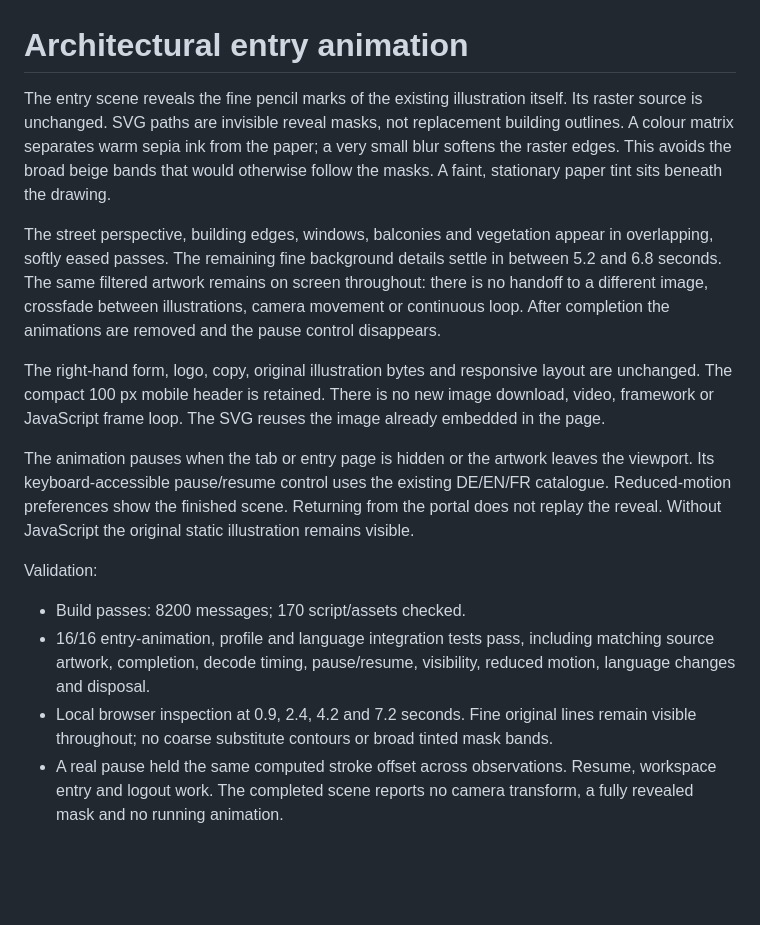
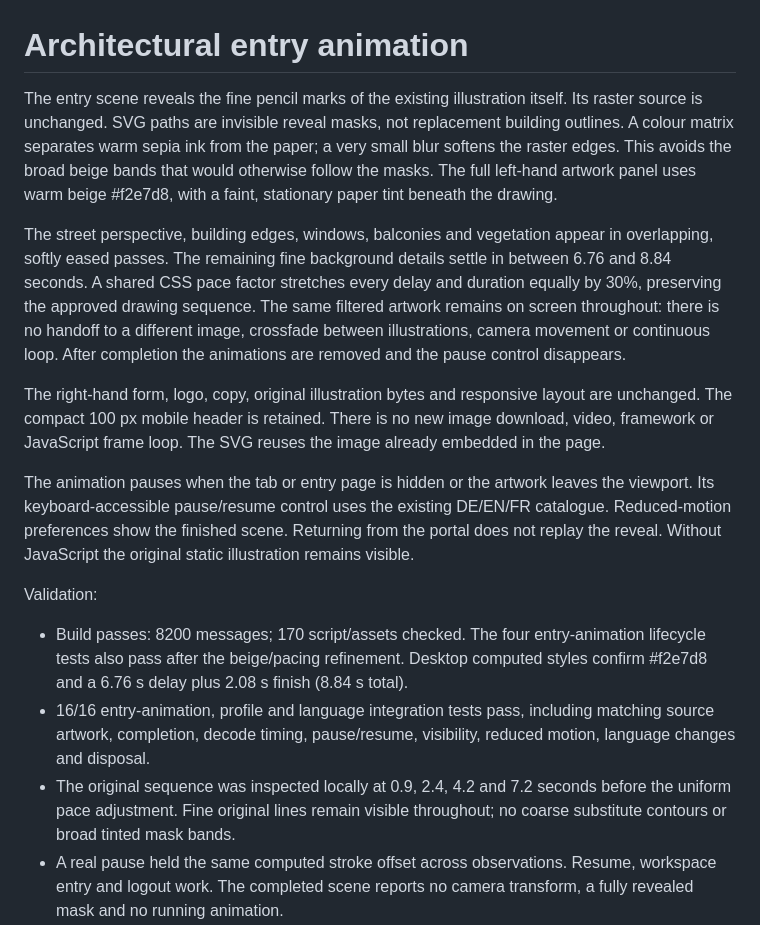
Before and after one commit to dianaporschke/morada.mora.ai, a Markdown page: docs/entry-architecture-animation.md, the part around the change. Rendered like a GitHub page; blank space fills up the shorter version.

Commit message:
Slow the city sketch reveal and warm the entry background to beige

```diff
--- a/docs/entry-architecture-animation.md
+++ b/docs/entry-architecture-animation.md
@@ -1,8 +1,8 @@
 # Architectural entry animation
 
-The entry scene reveals the fine pencil marks of the existing illustration itself. Its raster source is unchanged. SVG paths are invisible reveal masks, not replacement building outlines. A colour matrix separates warm sepia ink from the paper; a very small blur softens the raster edges. This avoids the broad beige bands that would otherwise follow the masks. A faint, stationary paper tint sits beneath the drawing.
+The entry scene reveals the fine pencil marks of the existing illustration itself. Its raster source is unchanged. SVG paths are invisible reveal masks, not replacement building outlines. A colour matrix separates warm sepia ink from the paper; a very small blur softens the raster edges. This avoids the broad beige bands that would otherwise follow the masks. The full left-hand artwork panel uses warm beige #f2e7d8, with a faint, stationary paper tint beneath the drawing.
 
-The street perspective, building edges, windows, balconies and vegetation appear in overlapping, softly eased passes. The remaining fine background details settle in between 5.2 and 6.8 seconds. The same filtered artwork remains on screen throughout: there is no handoff to a different image, crossfade between illustrations, camera movement or continuous loop. After completion the animations are removed and the pause control disappears.
+The street perspective, building edges, windows, balconies and vegetation appear in overlapping, softly eased passes. The remaining fine background details settle in between 6.76 and 8.84 seconds. A shared CSS pace factor stretches every delay and duration equally by 30%, preserving the approved drawing sequence. The same filtered artwork remains on screen throughout: there is no handoff to a different image, crossfade between illustrations, camera movement or continuous loop. After completion the animations are removed and the pause control disappears.
 
 The right-hand form, logo, copy, original illustration bytes and responsive layout are unchanged. The compact 100 px mobile header is retained. There is no new image download, video, framework or JavaScript frame loop. The SVG reuses the image already embedded in the page.
 
@@ -10,9 +10,9 @@ The animation pauses when the tab or entry page is hidden or the artwork leaves
 
 Validation:
 
-- Build passes: 8200 messages; 170 script/assets checked.
+- Build passes: 8200 messages; 170 script/assets checked. The four entry-animation lifecycle tests also pass after the beige/pacing refinement. Desktop computed styles confirm #f2e7d8 and a 6.76 s delay plus 2.08 s finish (8.84 s total).
 - 16/16 entry-animation, profile and language integration tests pass, including matching source artwork, completion, decode timing, pause/resume, visibility, reduced motion, language changes and disposal.
-- Local browser inspection at 0.9, 2.4, 4.2 and 7.2 seconds. Fine original lines remain visible throughout; no coarse substitute contours or broad tinted mask bands.
+- The original sequence was inspected locally at 0.9, 2.4, 4.2 and 7.2 seconds before the uniform pace adjustment. Fine original lines remain visible throughout; no coarse substitute contours or broad tinted mask bands.
 - A real pause held the same computed stroke offset across observations. Resume, workspace entry and logout work. The completed scene reports no camera transform, a fully revealed mask and no running animation.
 - Browser layout measurements at 320, 390, 768, 1024, 1366 and 1920 px show no horizontal page overflow. Mobile workspace choices and the open action remain readable.
 - No application errors observed; browser-extension metadata errors are unrelated to the portal. No device-level frame-rate benchmark was performed.
```
Also changed, not shown: docs/evidence/entry-animation/desktop.jpg, 1 other file.
